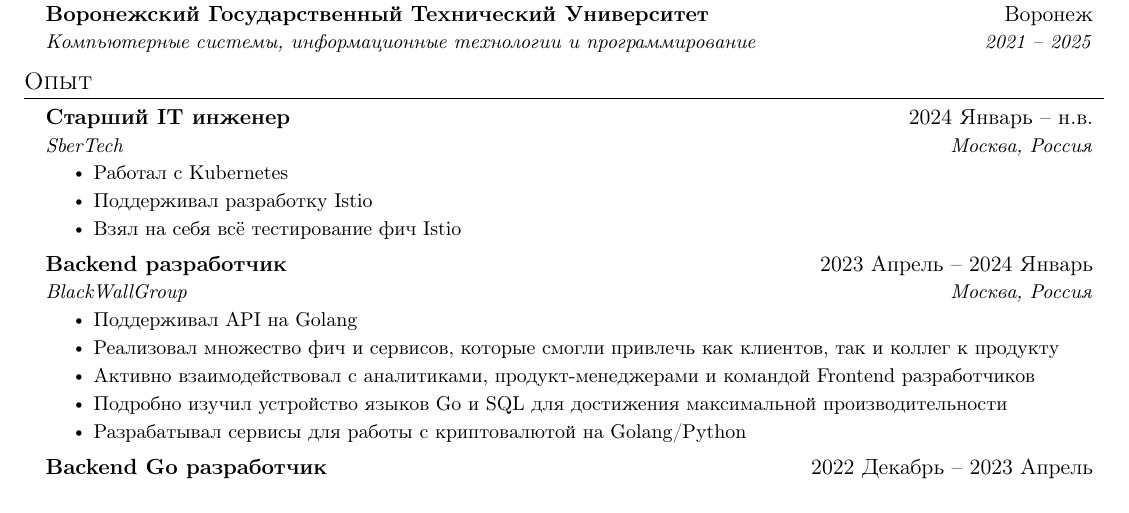
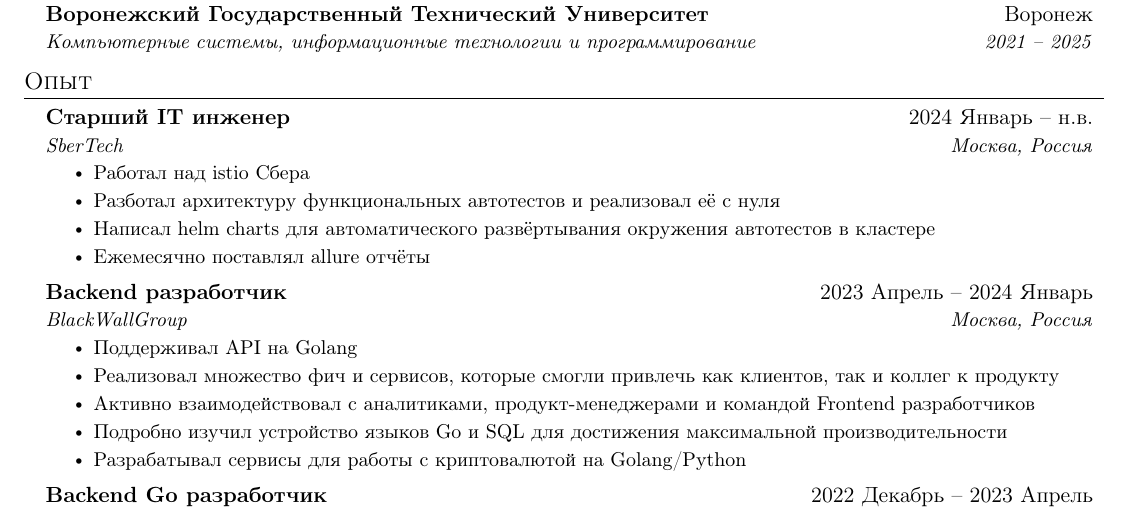
Before and after one commit to wtkeqrf0/CV, a LaTeX CV (LaTeX/ru/Matvey_Sizov_CV.tex): part of the page, cut so that both start at the same text. Compiled offline with pdfLaTeX.

Commit message:
refactor: update sbertech facts

```diff
--- a/LaTeX/ru/Matvey_Sizov_CV.tex
+++ b/LaTeX/ru/Matvey_Sizov_CV.tex
@@ -134,9 +134,10 @@
 {Старший IT инженер\emph{}}{2024 Январь -- н.в.}
 {SberTech}{Москва, Россия}
 \resumeItemListStart
-\resumeItem{Работал с Kubernetes}
-\resumeItem{Поддерживал разработку Istio}
-\resumeItem{Взял на себя всё тестирование фич Istio}
+\resumeItem{Работал над istio Сбера}
+\resumeItem{Разботал архитектуру функциональных автотестов и реализовал её с нуля}
+\resumeItem{Написал helm charts для автоматического развёртывания окружения автотестов в кластере}
+\resumeItem{Ежемесячно поставлял allure отчёты}
 \resumeItemListEnd
 
 \resumeSubheading
```
Also changed, not shown: LaTeX/en/Matvey_Sizov_CV.tex (+4 -3 lines), resume/en/Matvey_Sizov_CV.pdf, resume/ru/Matvey_Sizov_CV.pdf.
